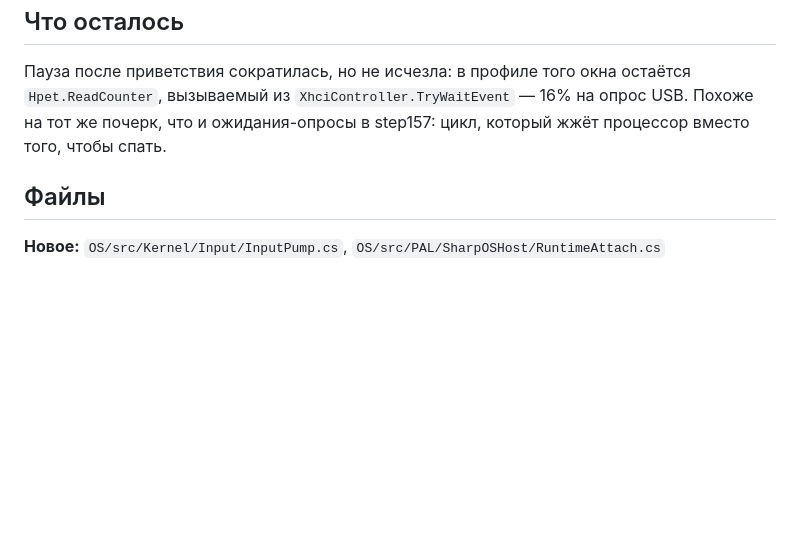
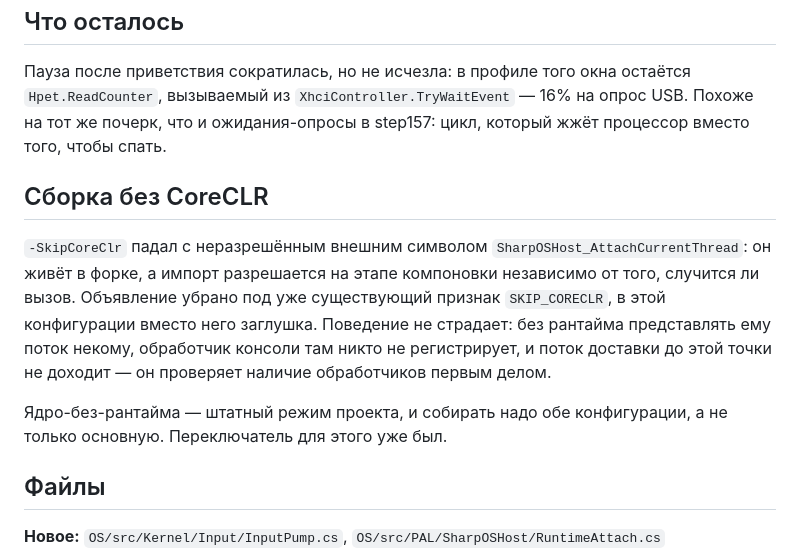
Before and after one commit to daniilvaino/SharpOS, a Markdown page: done/step159.md, the part around the change. Rendered like a GitHub page; blank space fills up the shorter version.

Commit message:
step 159 (done): дописан раздел про сборку без CoreCLR
Правка 0a7889c описана в step-логе: импорт символа форка под SKIP_CORECLR,
почему это не меняет поведение, и что обе конфигурации надо собирать.

Co-Authored-By: Claude Opus 5 (1M context) <noreply@anthropic.com>

```diff
--- a/done/step159.md
+++ b/done/step159.md
@@ -142,6 +142,19 @@ Windows доставляет такие события отдельным пот
 USB. Похоже на тот же почерк, что и ожидания-опросы в step157: цикл, который жжёт
 процессор вместо того, чтобы спать.
 
+## Сборка без CoreCLR
+
+`-SkipCoreClr` падал с неразрешённым внешним символом
+`SharpOSHost_AttachCurrentThread`: он живёт в форке, а импорт разрешается на
+этапе компоновки независимо от того, случится ли вызов. Объявление убрано под уже
+существующий признак `SKIP_CORECLR`, в этой конфигурации вместо него заглушка.
+Поведение не страдает: без рантайма представлять ему поток некому, обработчик
+консоли там никто не регистрирует, и поток доставки до этой точки не доходит —
+он проверяет наличие обработчиков первым делом.
+
+Ядро-без-рантайма — штатный режим проекта, и собирать надо обе конфигурации, а
+не только основную. Переключатель для этого уже был.
+
 ## Файлы
 
 **Новое:** `OS/src/Kernel/Input/InputPump.cs`,
```
